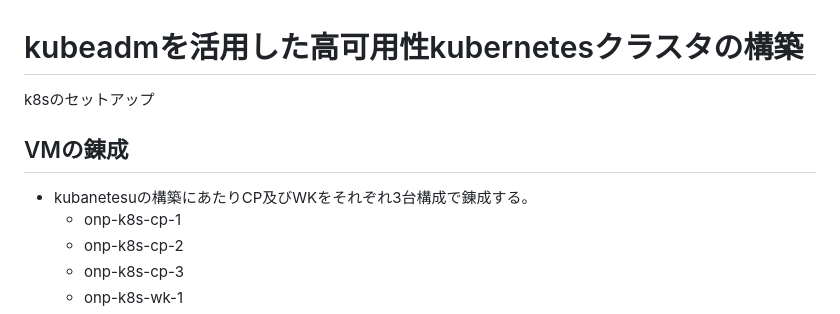
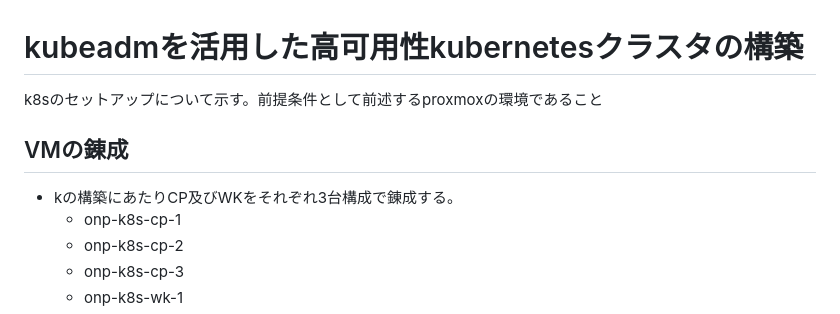
Before and after one commit to maron-gt123/k8s-setup-for-proxmox, a Markdown page: k8s/README.md, the part around the change. Drawn GitHub-style.

```diff
--- a/k8s/README.md
+++ b/k8s/README.md
@@ -1,8 +1,8 @@
 # kubeadmを活用した高可用性kubernetesクラスタの構築<br>
-k8sのセットアップ
+k8sのセットアップについて示す。前提条件として前述するproxmoxの環境であること
 
 ## VMの錬成<br>
-* kubanetesuの構築にあたりCP及びWKをそれぞれ3台構成で錬成する。
+* kの構築にあたりCP及びWKをそれぞれ3台構成で錬成する。
   * onp-k8s-cp-1
   * onp-k8s-cp-2
   * onp-k8s-cp-3
```
